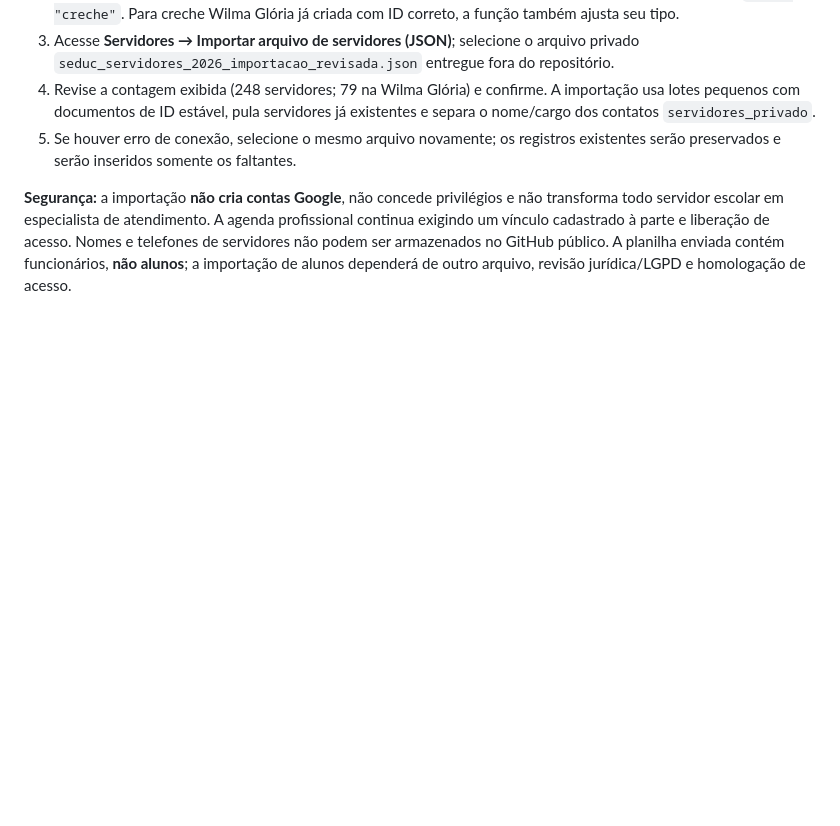
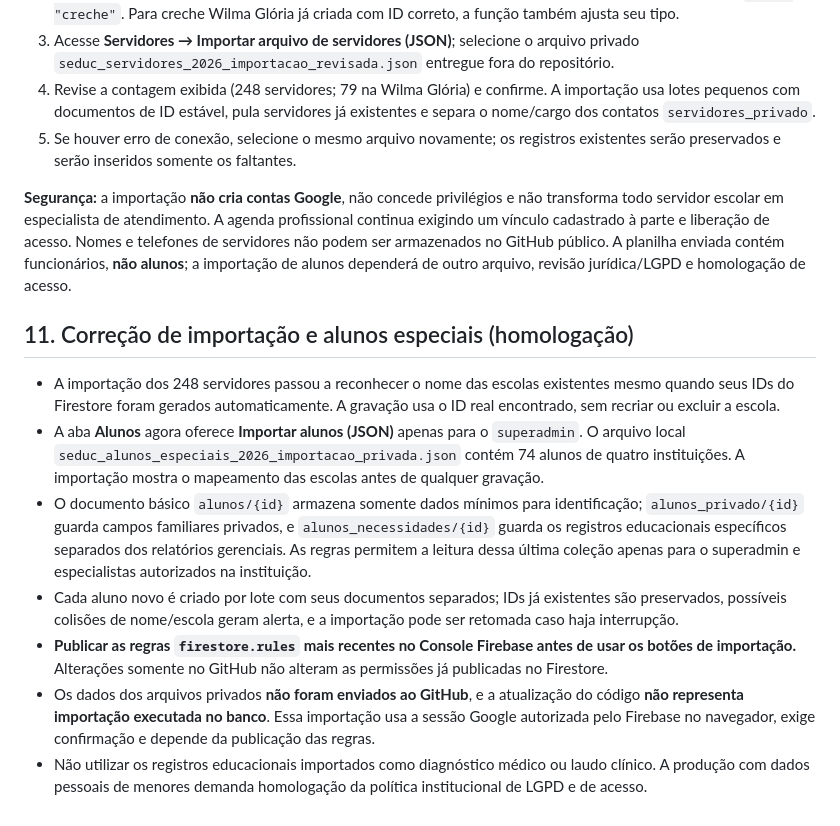
Before and after one commit to alvesjardimitalo-oss/seduc.especialistas, a Markdown page: docs/IMPLANTACAO-MVP.md, the part around the change. Drawn GitHub-style; blank space fills up the shorter version.

Commit message:
docs: descrever importação escolar segura e publicação obrigatória das regras

```diff
--- a/docs/IMPLANTACAO-MVP.md
+++ b/docs/IMPLANTACAO-MVP.md
@@ -97,3 +97,12 @@ Com conta `superadmin` ou de Secretaria com delegação de gestão:
 5. Se houver erro de conexão, selecione o mesmo arquivo novamente; os registros existentes serão preservados e serão inseridos somente os faltantes.
 
 **Segurança:** a importação **não cria contas Google**, não concede privilégios e não transforma todo servidor escolar em especialista de atendimento. A agenda profissional continua exigindo um vínculo cadastrado à parte e liberação de acesso. Nomes e telefones de servidores não podem ser armazenados no GitHub público. A planilha enviada contém funcionários, **não alunos**; a importação de alunos dependerá de outro arquivo, revisão jurídica/LGPD e homologação de acesso.
+
+## 11. Correção de importação e alunos especiais (homologação)
+- A importação dos 248 servidores passou a reconhecer o nome das escolas existentes mesmo quando seus IDs do Firestore foram gerados automaticamente. A gravação usa o ID real encontrado, sem recriar ou excluir a escola.
+- A aba **Alunos** agora oferece **Importar alunos (JSON)** apenas para o `superadmin`. O arquivo local `seduc_alunos_especiais_2026_importacao_privada.json` contém 74 alunos de quatro instituições. A importação mostra o mapeamento das escolas antes de qualquer gravação.
+- O documento básico `alunos/{id}` armazena somente dados mínimos para identificação; `alunos_privado/{id}` guarda campos familiares privados, e `alunos_necessidades/{id}` guarda os registros educacionais específicos separados dos relatórios gerenciais. As regras permitem a leitura dessa última coleção apenas para o superadmin e especialistas autorizados na instituição.
+- Cada aluno novo é criado por lote com seus documentos separados; IDs já existentes são preservados, possíveis colisões de nome/escola geram alerta, e a importação pode ser retomada caso haja interrupção.
+- **Publicar as regras `firestore.rules` mais recentes no Console Firebase antes de usar os botões de importação.** Alterações somente no GitHub não alteram as permissões já publicadas no Firestore.
+- Os dados dos arquivos privados **não foram enviados ao GitHub**, e a atualização do código **não representa importação executada no banco**. Essa importação usa a sessão Google autorizada pelo Firebase no navegador, exige confirmação e depende da publicação das regras.
+- Não utilizar os registros educacionais importados como diagnóstico médico ou laudo clínico. A produção com dados pessoais de menores demanda homologação da política institucional de LGPD e de acesso.
```
